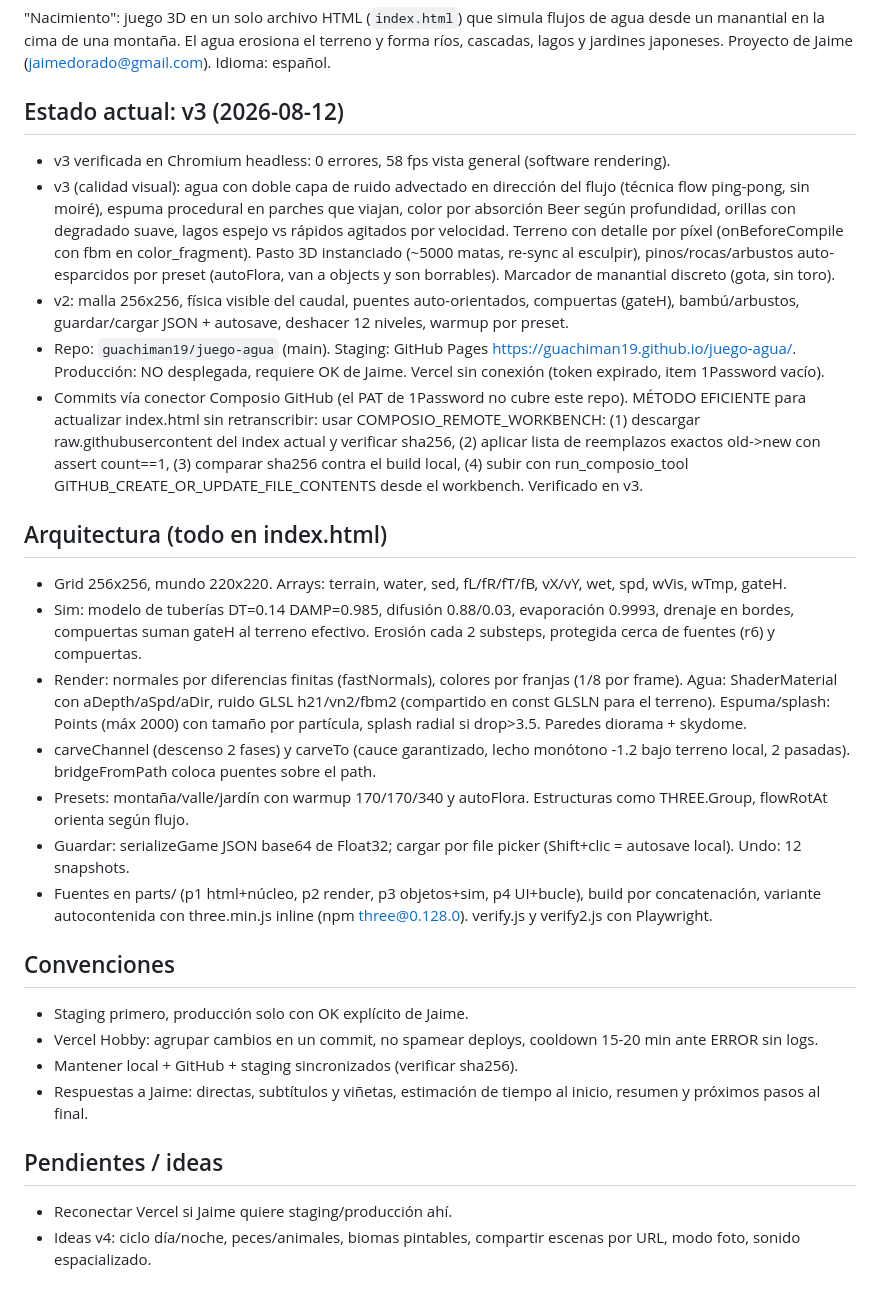
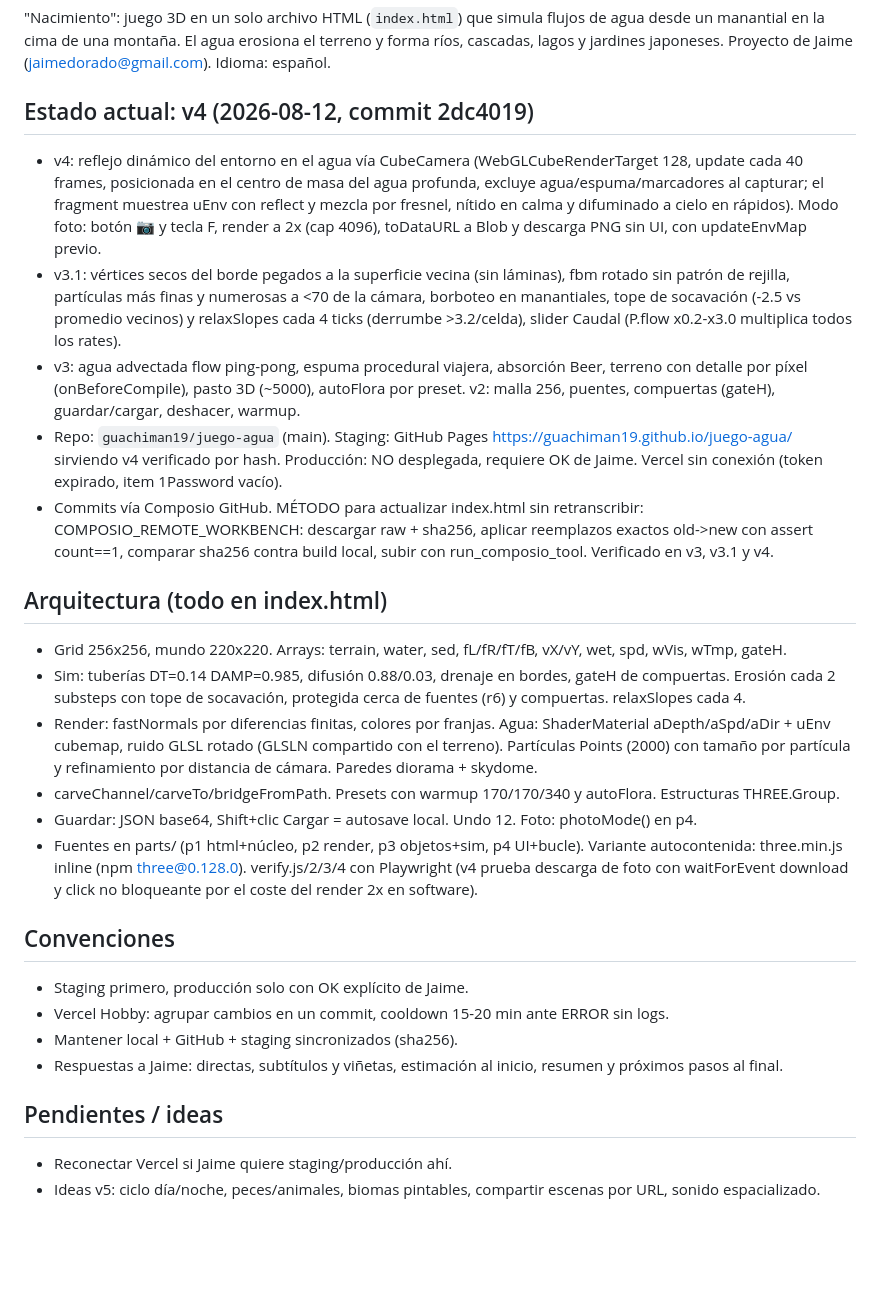
Before and after one commit to guachiman19/juego-agua, a Markdown page: CLAUDE.md, the part around the change. GitHub-like rendering; blank space fills up the shorter version.

Commit message:
docs: memoria actualizada a v4

```diff
--- a/CLAUDE.md
+++ b/CLAUDE.md
@@ -6,32 +6,31 @@ Archivo de contexto para Claude Chat, Claude Code, Claude Cowork y Claude for Ch
 
 "Nacimiento": juego 3D en un solo archivo HTML (`index.html`) que simula flujos de agua desde un manantial en la cima de una montaña. El agua erosiona el terreno y forma ríos, cascadas, lagos y jardines japoneses. Proyecto de Jaime (jaimedorado@gmail.com). Idioma: español.
 
-## Estado actual: v3 (2026-08-12)
+## Estado actual: v4 (2026-08-12, commit 2dc4019)
 
-- v3 verificada en Chromium headless: 0 errores, 58 fps vista general (software rendering).
-- v3 (calidad visual): agua con doble capa de ruido advectado en dirección del flujo (técnica flow ping-pong, sin moiré), espuma procedural en parches que viajan, color por absorción Beer según profundidad, orillas con degradado suave, lagos espejo vs rápidos agitados por velocidad. Terreno con detalle por píxel (onBeforeCompile con fbm en color_fragment). Pasto 3D instanciado (~5000 matas, re-sync al esculpir), pinos/rocas/arbustos auto-esparcidos por preset (autoFlora, van a objects y son borrables). Marcador de manantial discreto (gota, sin toro).
-- v2: malla 256x256, física visible del caudal, puentes auto-orientados, compuertas (gateH), bambú/arbustos, guardar/cargar JSON + autosave, deshacer 12 niveles, warmup por preset.
-- Repo: `guachiman19/juego-agua` (main). Staging: GitHub Pages https://guachiman19.github.io/juego-agua/. Producción: NO desplegada, requiere OK de Jaime. Vercel sin conexión (token expirado, item 1Password vacío).
-- Commits vía conector Composio GitHub (el PAT de 1Password no cubre este repo). MÉTODO EFICIENTE para actualizar index.html sin retranscribir: usar COMPOSIO_REMOTE_WORKBENCH: (1) descargar raw.githubusercontent del index actual y verificar sha256, (2) aplicar lista de reemplazos exactos old->new con assert count==1, (3) comparar sha256 contra el build local, (4) subir con run_composio_tool GITHUB_CREATE_OR_UPDATE_FILE_CONTENTS desde el workbench. Verificado en v3.
+- v4: reflejo dinámico del entorno en el agua vía CubeCamera (WebGLCubeRenderTarget 128, update cada 40 frames, posicionada en el centro de masa del agua profunda, excluye agua/espuma/marcadores al capturar; el fragment muestrea uEnv con reflect y mezcla por fresnel, nítido en calma y difuminado a cielo en rápidos). Modo foto: botón 📷 y tecla F, render a 2x (cap 4096), toDataURL a Blob y descarga PNG sin UI, con updateEnvMap previo.
+- v3.1: vértices secos del borde pegados a la superficie vecina (sin láminas), fbm rotado sin patrón de rejilla, partículas más finas y numerosas a <70 de la cámara, borboteo en manantiales, tope de socavación (-2.5 vs promedio vecinos) y relaxSlopes cada 4 ticks (derrumbe >3.2/celda), slider Caudal (P.flow x0.2-x3.0 multiplica todos los rates).
+- v3: agua advectada flow ping-pong, espuma procedural viajera, absorción Beer, terreno con detalle por píxel (onBeforeCompile), pasto 3D (~5000), autoFlora por preset. v2: malla 256, puentes, compuertas (gateH), guardar/cargar, deshacer, warmup.
+- Repo: `guachiman19/juego-agua` (main). Staging: GitHub Pages https://guachiman19.github.io/juego-agua/ sirviendo v4 verificado por hash. Producción: NO desplegada, requiere OK de Jaime. Vercel sin conexión (token expirado, item 1Password vacío).
+- Commits vía Composio GitHub. MÉTODO para actualizar index.html sin retranscribir: COMPOSIO_REMOTE_WORKBENCH: descargar raw + sha256, aplicar reemplazos exactos old->new con assert count==1, comparar sha256 contra build local, subir con run_composio_tool. Verificado en v3, v3.1 y v4.
 
 ## Arquitectura (todo en index.html)
 
 - Grid 256x256, mundo 220x220. Arrays: terrain, water, sed, fL/fR/fT/fB, vX/vY, wet, spd, wVis, wTmp, gateH.
-- Sim: modelo de tuberías DT=0.14 DAMP=0.985, difusión 0.88/0.03, evaporación 0.9993, drenaje en bordes, compuertas suman gateH al terreno efectivo. Erosión cada 2 substeps, protegida cerca de fuentes (r6) y compuertas.
-- Render: normales por diferencias finitas (fastNormals), colores por franjas (1/8 por frame). Agua: ShaderMaterial con aDepth/aSpd/aDir, ruido GLSL h21/vn2/fbm2 (compartido en const GLSLN para el terreno). Espuma/splash: Points (máx 2000) con tamaño por partícula, splash radial si drop>3.5. Paredes diorama + skydome.
-- carveChannel (descenso 2 fases) y carveTo (cauce garantizado, lecho monótono -1.2 bajo terreno local, 2 pasadas). bridgeFromPath coloca puentes sobre el path.
-- Presets: montaña/valle/jardín con warmup 170/170/340 y autoFlora. Estructuras como THREE.Group, flowRotAt orienta según flujo.
-- Guardar: serializeGame JSON base64 de Float32; cargar por file picker (Shift+clic = autosave local). Undo: 12 snapshots.
-- Fuentes en parts/ (p1 html+núcleo, p2 render, p3 objetos+sim, p4 UI+bucle), build por concatenación, variante autocontenida con three.min.js inline (npm three@0.128.0). verify.js y verify2.js con Playwright.
+- Sim: tuberías DT=0.14 DAMP=0.985, difusión 0.88/0.03, drenaje en bordes, gateH de compuertas. Erosión cada 2 substeps con tope de socavación, protegida cerca de fuentes (r6) y compuertas. relaxSlopes cada 4.
+- Render: fastNormals por diferencias finitas, colores por franjas. Agua: ShaderMaterial aDepth/aSpd/aDir + uEnv cubemap, ruido GLSL rotado (GLSLN compartido con el terreno). Partículas Points (2000) con tamaño por partícula y refinamiento por distancia de cámara. Paredes diorama + skydome.
+- carveChannel/carveTo/bridgeFromPath. Presets con warmup 170/170/340 y autoFlora. Estructuras THREE.Group.
+- Guardar: JSON base64, Shift+clic Cargar = autosave local. Undo 12. Foto: photoMode() en p4.
+- Fuentes en parts/ (p1 html+núcleo, p2 render, p3 objetos+sim, p4 UI+bucle). Variante autocontenida: three.min.js inline (npm three@0.128.0). verify.js/2/3/4 con Playwright (v4 prueba descarga de foto con waitForEvent download y click no bloqueante por el coste del render 2x en software).
 
 ## Convenciones
 
 - Staging primero, producción solo con OK explícito de Jaime.
-- Vercel Hobby: agrupar cambios en un commit, no spamear deploys, cooldown 15-20 min ante ERROR sin logs.
-- Mantener local + GitHub + staging sincronizados (verificar sha256).
-- Respuestas a Jaime: directas, subtítulos y viñetas, estimación de tiempo al inicio, resumen y próximos pasos al final.
+- Vercel Hobby: agrupar cambios en un commit, cooldown 15-20 min ante ERROR sin logs.
+- Mantener local + GitHub + staging sincronizados (sha256).
+- Respuestas a Jaime: directas, subtítulos y viñetas, estimación al inicio, resumen y próximos pasos al final.
 
 ## Pendientes / ideas
 
 - Reconectar Vercel si Jaime quiere staging/producción ahí.
-- Ideas v4: ciclo día/noche, peces/animales, biomas pintables, compartir escenas por URL, modo foto, sonido espacializado.
+- Ideas v5: ciclo día/noche, peces/animales, biomas pintables, compartir escenas por URL, sonido espacializado.
```
